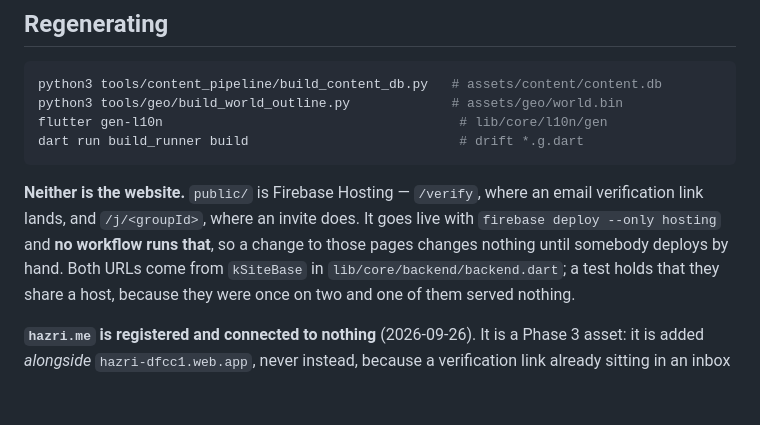
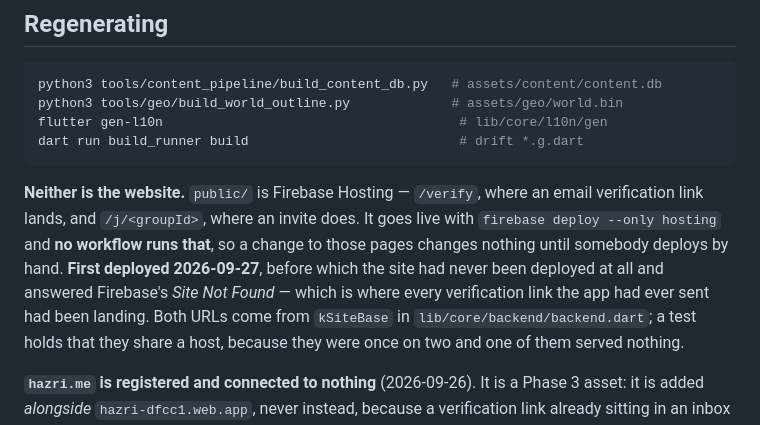
Before and after one commit to puneetsinghnanda/Hazri, a Markdown page: CLAUDE.md, the part around the change. GitHub-like rendering; blank space fills up the shorter version.

```diff
--- a/CLAUDE.md
+++ b/CLAUDE.md
@@ -149,7 +149,9 @@ dart run build_runner build                           # drift *.g.dart
 an email verification link lands, and `/j/<groupId>`, where an invite does.
 It goes live with `firebase deploy --only hosting` and **no workflow runs
 that**, so a change to those pages changes nothing until somebody deploys by
-hand. Both URLs come from `kSiteBase` in `lib/core/backend/backend.dart`; a
+hand. **First deployed 2026-09-27**, before which the site had never been
+deployed at all and answered Firebase's *Site Not Found* — which is where
+every verification link the app had ever sent had been landing. Both URLs come from `kSiteBase` in `lib/core/backend/backend.dart`; a
 test holds that they share a host, because they were once on two and one of
 them served nothing.
 
```
Also changed, not shown: docs/features/01-accounts.md (+13 -11 lines).
